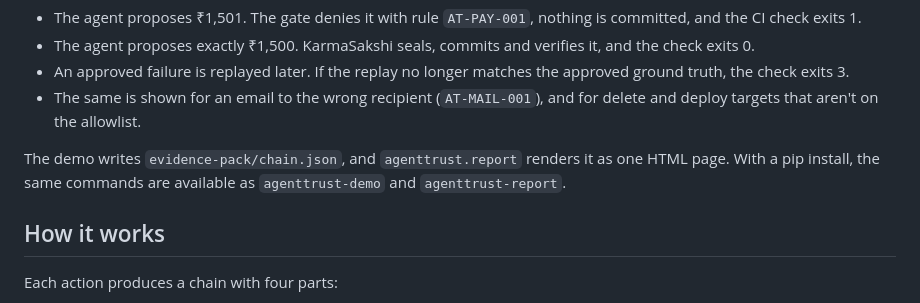
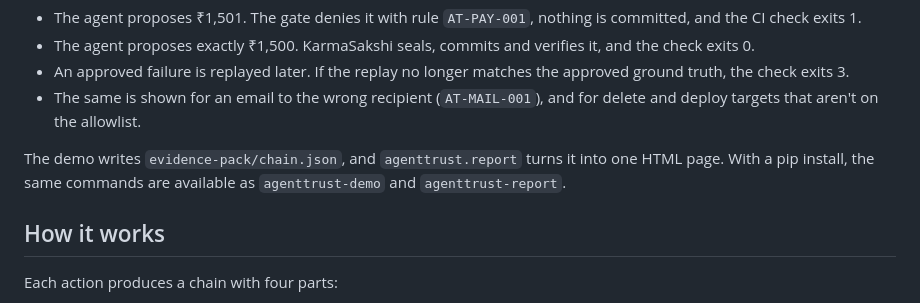
Before and after one commit to nishanttyagi28/agenttrust-stack, a Markdown page: README.md, the part around the change. GitHub-like rendering.

Commit message:
docs: README wording

```diff
--- a/README.md
+++ b/README.md
@@ -47,7 +47,7 @@ The demo runs offline against KarmaSakshi's payment and email simulators. Financ
 - An approved failure is replayed later. If the replay no longer matches the approved ground truth, the check exits 3.
 - The same is shown for an email to the wrong recipient (`AT-MAIL-001`), and for delete and deploy targets that aren't on the allowlist.
 
-The demo writes `evidence-pack/chain.json`, and `agenttrust.report` renders it as one HTML page. With a pip install, the same commands are available as `agenttrust-demo` and `agenttrust-report`.
+The demo writes `evidence-pack/chain.json`, and `agenttrust.report` turns it into one HTML page. With a pip install, the same commands are available as `agenttrust-demo` and `agenttrust-report`.
 
 ## How it works
 
```
